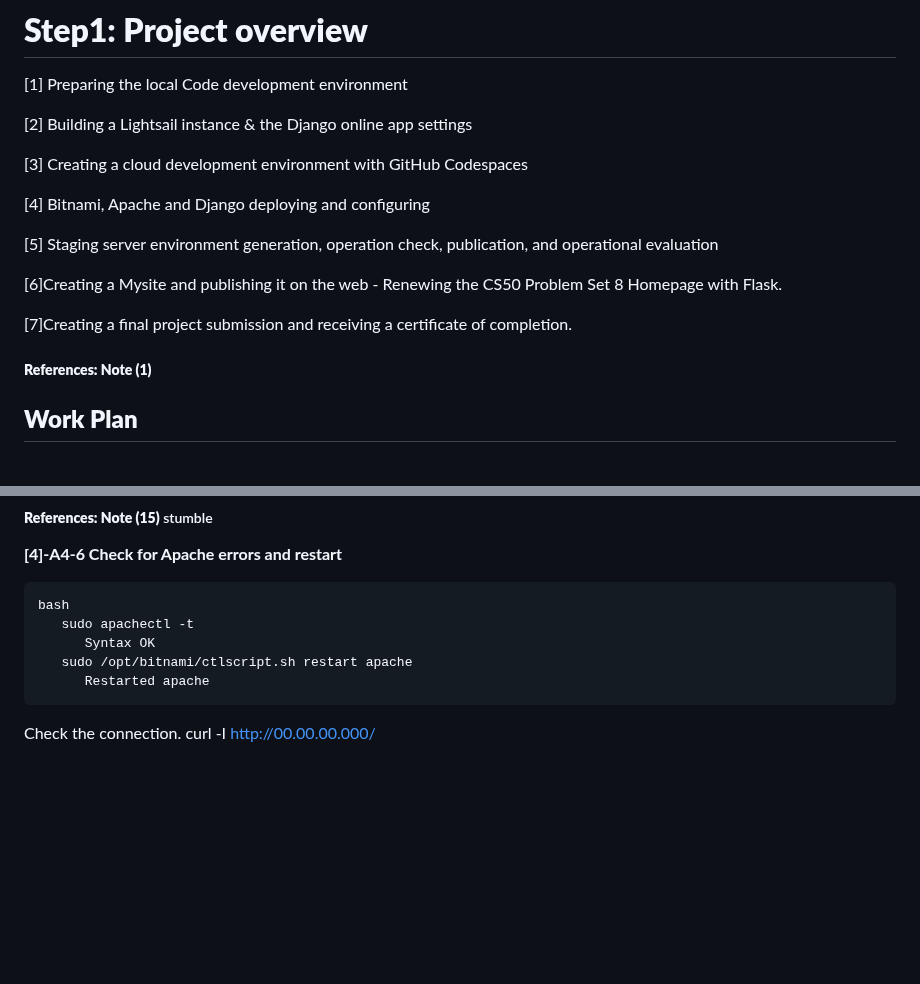
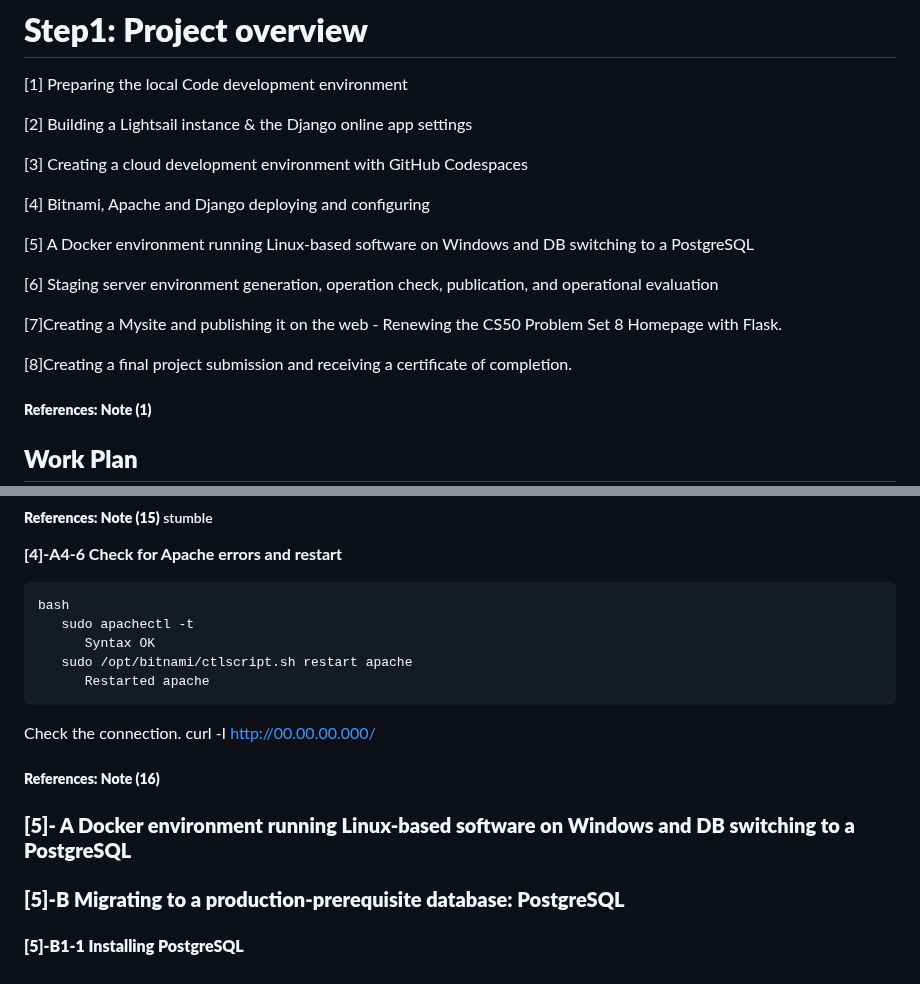
Before and after one commit to Honda-Manabu/my-django-app, a Markdown page: README.md, 2 parts joined by grey strips. Rendered like a GitHub page; blank space fills up the shorter version.

````diff
--- a/README.md
+++ b/README.md
@@ -23,11 +23,13 @@ The project I'm sharing here was decided after numerous questions to ChatGPT. Ho
 
 [4] Bitnami, Apache and Django deploying and configuring
 
-[5] Staging server environment generation, operation check, publication, and operational evaluation
+[5] A Docker environment running Linux-based software on Windows and DB switching to a PostgreSQL
 
-[6]Creating a Mysite and publishing it on the web - Renewing the CS50 Problem Set 8 Homepage with Flask.
+[6] Staging server environment generation, operation check, publication, and operational evaluation
 
-[7]Creating a final project submission and receiving a certificate of completion.
+[7]Creating a Mysite and publishing it on the web - Renewing the CS50 Problem Set 8 Homepage with Flask.
+
+[8]Creating a final project submission and receiving a certificate of completion.
 
 ##### **References: Note (1)**
 ## **Work Plan**
@@ -515,3 +517,7 @@ bash
 ```
 Check the connection.
 curl -I http://00.00.00.000/
+##### **References: Note (16)**
+### **[5]- A Docker environment running Linux-based software on Windows and DB switching to a PostgreSQL**
+### **[5]-B Migrating to a production-prerequisite database: PostgreSQL**
+#### **[5]-B1-1 Installing PostgreSQL**
````
